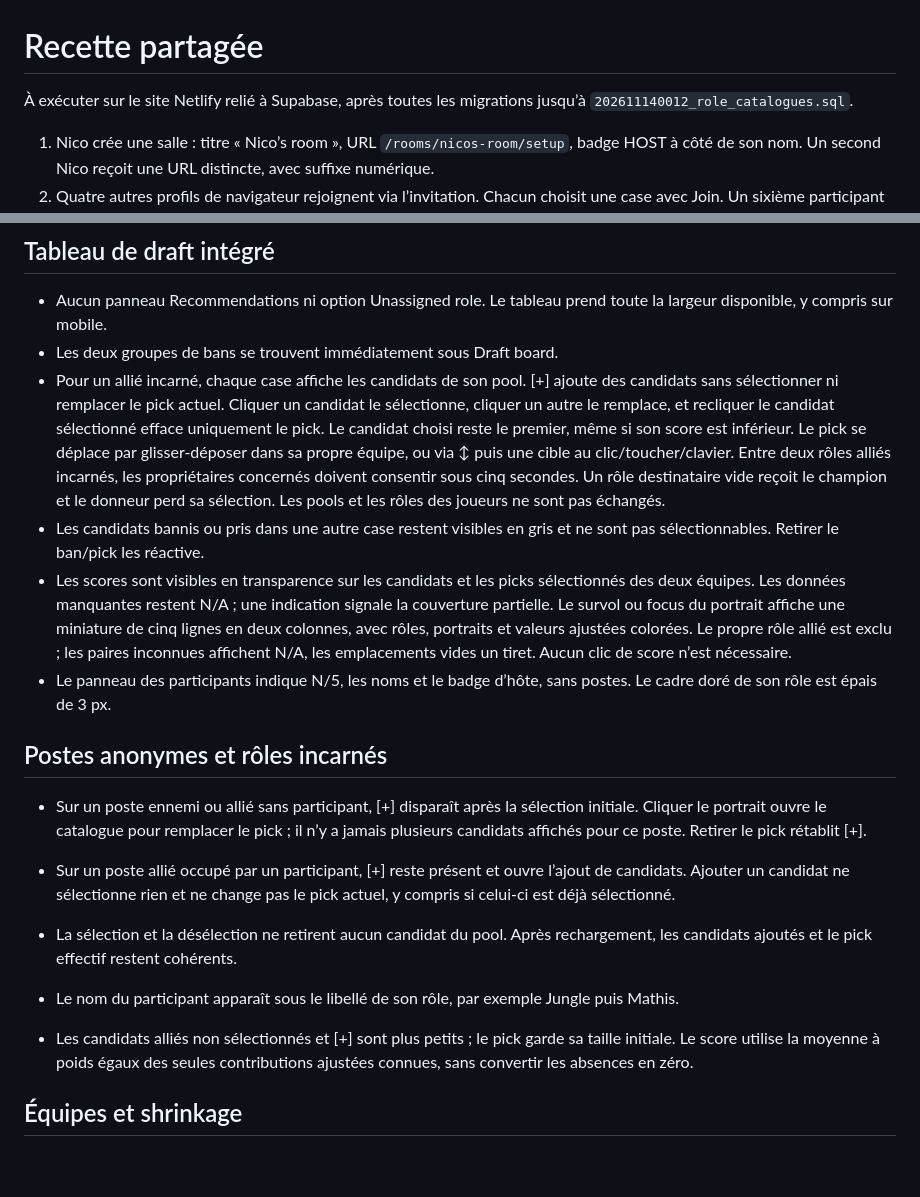
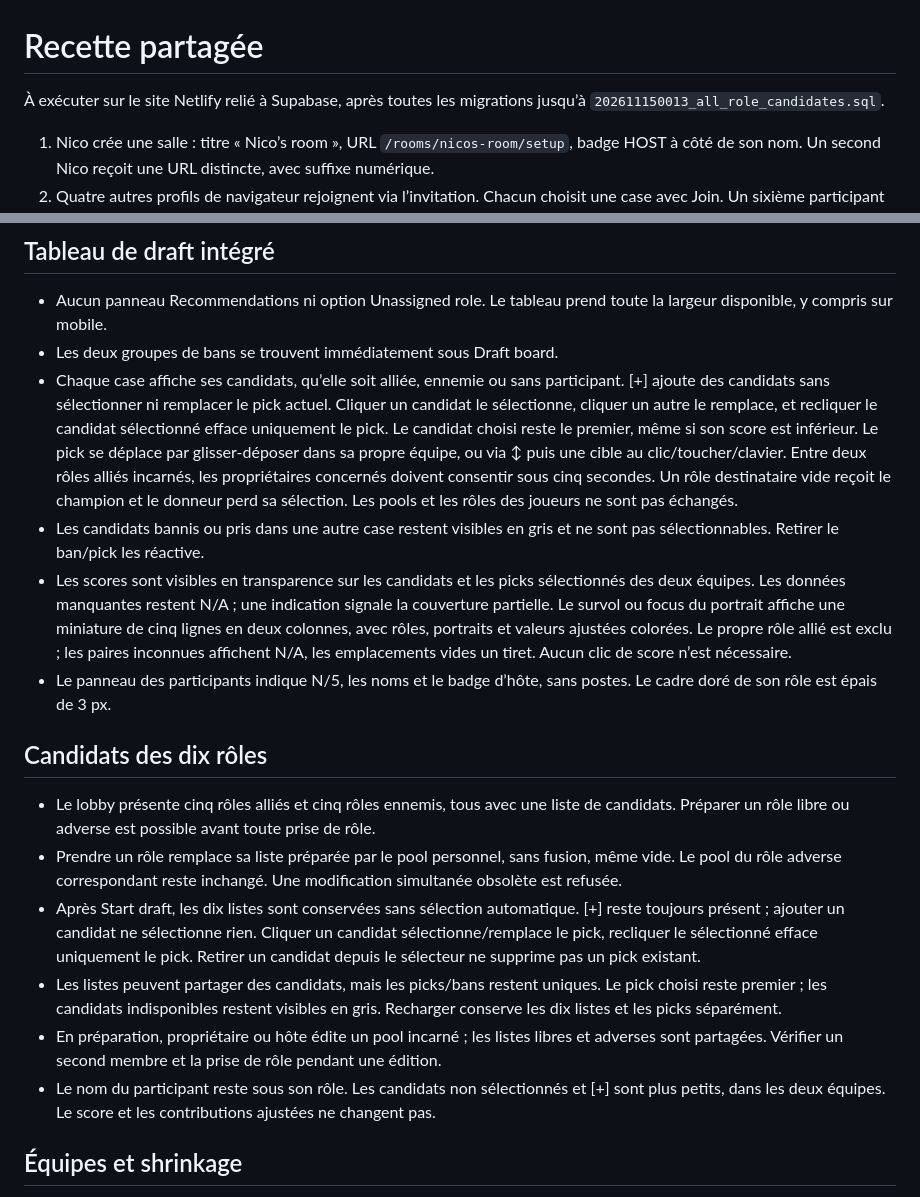
Before and after one commit to NicoHelemon/lol_drafter, a Markdown page: docs/ACCEPTANCE.md, 2 parts joined by grey strips. Rendered like a GitHub page; blank space fills up the shorter version.

```diff
--- a/docs/ACCEPTANCE.md
+++ b/docs/ACCEPTANCE.md
@@ -1,6 +1,6 @@
 # Recette partagée
 
-À exécuter sur le site Netlify relié à Supabase, après toutes les migrations jusqu’à `202611140012_role_catalogues.sql`.
+À exécuter sur le site Netlify relié à Supabase, après toutes les migrations jusqu’à `202611150013_all_role_candidates.sql`.
 
 1. Nico crée une salle : titre « Nico’s room », URL `/rooms/nicos-room/setup`, badge HOST à côté de son nom. Un second Nico reçoit une URL distincte, avec suffixe numérique.
 2. Quatre autres profils de navigateur rejoignent via l’invitation. Chacun choisit une case avec Join. Un sixième participant et une invitation incorrecte doivent être refusés.
@@ -19,19 +19,19 @@ Automatisation : `npm test` valide le domaine, les 173 portraits et les RPC/RLS
 
 - Aucun panneau Recommendations ni option Unassigned role. Le tableau prend toute la largeur disponible, y compris sur mobile.
 - Les deux groupes de bans se trouvent immédiatement sous Draft board.
-- Pour un allié incarné, chaque case affiche les candidats de son pool. [+] ajoute des candidats sans sélectionner ni remplacer le pick actuel. Cliquer un candidat le sélectionne, cliquer un autre le remplace, et recliquer le candidat sélectionné efface uniquement le pick. Le candidat choisi reste le premier, même si son score est inférieur. Le pick se déplace par glisser-déposer dans sa propre équipe, ou via ↕ puis une cible au clic/toucher/clavier. Entre deux rôles alliés incarnés, les propriétaires concernés doivent consentir sous cinq secondes. Un rôle destinataire vide reçoit le champion et le donneur perd sa sélection. Les pools et les rôles des joueurs ne sont pas échangés.
+- Chaque case affiche ses candidats, qu’elle soit alliée, ennemie ou sans participant. [+] ajoute des candidats sans sélectionner ni remplacer le pick actuel. Cliquer un candidat le sélectionne, cliquer un autre le remplace, et recliquer le candidat sélectionné efface uniquement le pick. Le candidat choisi reste le premier, même si son score est inférieur. Le pick se déplace par glisser-déposer dans sa propre équipe, ou via ↕ puis une cible au clic/toucher/clavier. Entre deux rôles alliés incarnés, les propriétaires concernés doivent consentir sous cinq secondes. Un rôle destinataire vide reçoit le champion et le donneur perd sa sélection. Les pools et les rôles des joueurs ne sont pas échangés.
 - Les candidats bannis ou pris dans une autre case restent visibles en gris et ne sont pas sélectionnables. Retirer le ban/pick les réactive.
 - Les scores sont visibles en transparence sur les candidats et les picks sélectionnés des deux équipes. Les données manquantes restent N/A ; une indication signale la couverture partielle. Le survol ou focus du portrait affiche une miniature de cinq lignes en deux colonnes, avec rôles, portraits et valeurs ajustées colorées. Le propre rôle allié est exclu ; les paires inconnues affichent N/A, les emplacements vides un tiret. Aucun clic de score n’est nécessaire.
 - Le panneau des participants indique N/5, les noms et le badge d’hôte, sans postes. Le cadre doré de son rôle est épais de 3 px.
 
-## Postes anonymes et rôles incarnés
+## Candidats des dix rôles
 
-- Sur un poste ennemi ou allié sans participant, [+] disparaît après la sélection initiale. Cliquer le portrait ouvre le catalogue pour remplacer le pick ; il n’y a jamais plusieurs candidats affichés pour ce poste. Retirer le pick rétablit [+].
-- Sur un poste allié occupé par un participant, [+] reste présent et ouvre l’ajout de candidats. Ajouter un candidat ne sélectionne rien et ne change pas le pick actuel, y compris si celui-ci est déjà sélectionné.
-- La sélection et la désélection ne retirent aucun candidat du pool. Après rechargement, les candidats ajoutés et le pick effectif restent cohérents.
-- Le nom du participant apparaît sous le libellé de son rôle, par exemple Jungle puis Mathis.
-
-- Les candidats alliés non sélectionnés et [+] sont plus petits ; le pick garde sa taille initiale. Le score utilise la moyenne à poids égaux des seules contributions ajustées connues, sans convertir les absences en zéro.
+- Le lobby présente cinq rôles alliés et cinq rôles ennemis, tous avec une liste de candidats. Préparer un rôle libre ou adverse est possible avant toute prise de rôle.
+- Prendre un rôle remplace sa liste préparée par le pool personnel, sans fusion, même vide. Le pool du rôle adverse correspondant reste inchangé. Une modification simultanée obsolète est refusée.
+- Après Start draft, les dix listes sont conservées sans sélection automatique. [+] reste toujours présent ; ajouter un candidat ne sélectionne rien. Cliquer un candidat sélectionne/remplace le pick, recliquer le sélectionné efface uniquement le pick. Retirer un candidat depuis le sélecteur ne supprime pas un pick existant.
+- Les listes peuvent partager des candidats, mais les picks/bans restent uniques. Le pick choisi reste premier ; les candidats indisponibles restent visibles en gris. Recharger conserve les dix listes et les picks séparément.
+- En préparation, propriétaire ou hôte édite un pool incarné ; les listes libres et adverses sont partagées. Vérifier un second membre et la prise de rôle pendant une édition.
+- Le nom du participant reste sous son rôle. Les candidats non sélectionnés et [+] sont plus petits, dans les deux équipes. Le score et les contributions ajustées ne changent pas.
 
 ## Équipes et shrinkage
 
```
Also changed, not shown: README.md (+4 -4 lines), docs/HANDOFF.md (+2 -0 lines), docs/ui/ALL_ROLE_CANDIDATES.md (added, +27 -0 lines), docs/ui/evidence/ten-role-draft-demo.png (added), docs/ui/evidence/ten-role-lobby-demo.png (added).
